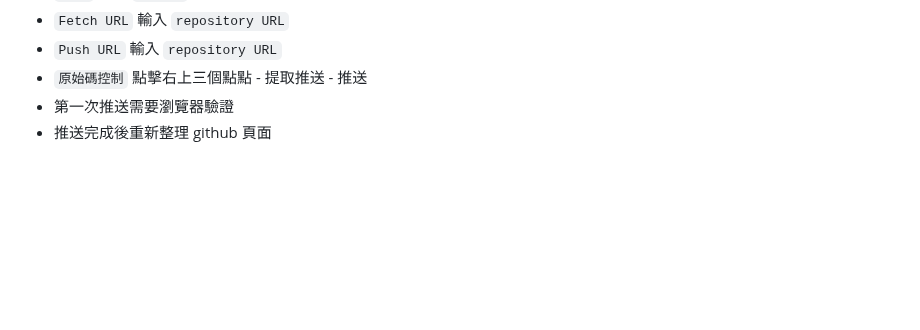
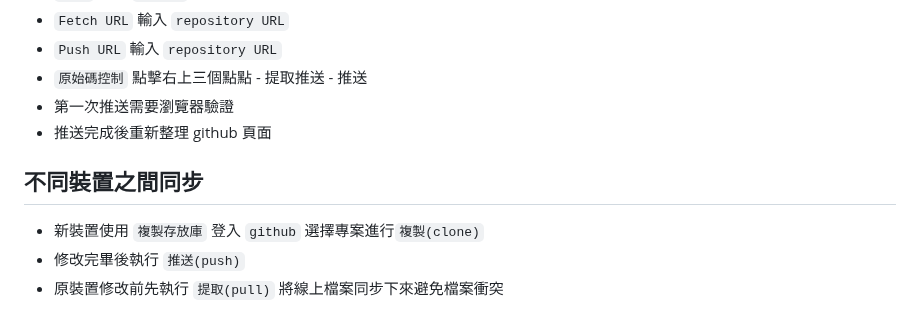
Before and after one commit to davidworker/frontend20231217, a Markdown page: 20231217.md, the part around the change. Rendered like a GitHub page; blank space fills up the shorter version.

Commit message:
異地同步流程說明

```diff
--- a/20231217.md
+++ b/20231217.md
@@ -175,3 +175,9 @@ https://github.com/ 點擊 `sign up` 進行申請
 - `原始碼控制`  點擊右上三個點點 - 提取推送 - 推送
 - 第一次推送需要瀏覽器驗證
 - 推送完成後重新整理 github 頁面
+
+## 不同裝置之間同步
+
+- 新裝置使用 `複製存放庫` 登入 `github` 選擇專案進行`複製(clone)`
+- 修改完畢後執行 `推送(push)`
+- 原裝置修改前先執行 `提取(pull)` 將線上檔案同步下來避免檔案衝突
```
